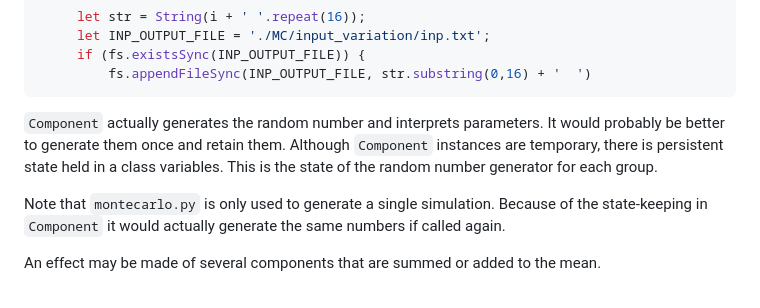
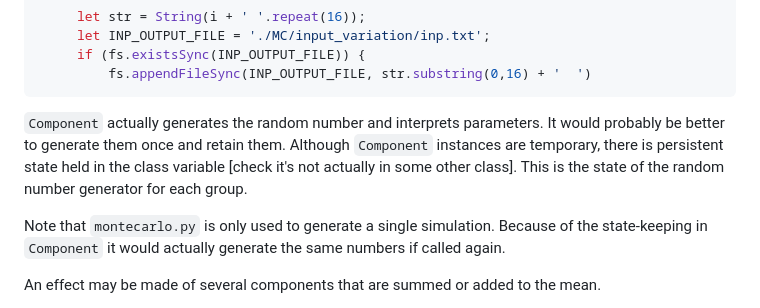
Before and after one commit to RossBoylan/mccli, a Markdown page: bin/python/Notes.md, the part around one of its changes. Drawn GitHub-style.

```diff
--- a/bin/python/Notes.md
+++ b/bin/python/Notes.md
@@ -105,7 +105,7 @@ It reads from an `_mc0.EXT` file and writes to `_mc.EXT`.
 
 `Component` actually generates the random number and interprets
     parameters.  It would probably be better to generate them once and retain them.
-    Although `Component` instances are temporary, there is persistent state held in a class variables.  This is the state of the random number generator for each group.
+    Although `Component` instances are temporary, there is persistent state held in the class variable [check it's not actually in some other class].  This is the state of the random number generator for each group.
 
 Note that `montecarlo.py` is only used to generate a single simulation.  Because of the state-keeping in `Component` it would actually generate the same numbers if called again.
 
```
Also changed, not shown: other parts of bin/python/Notes.md (+1 -1 lines).
